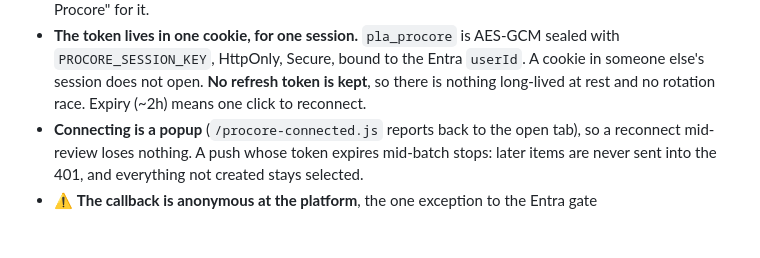
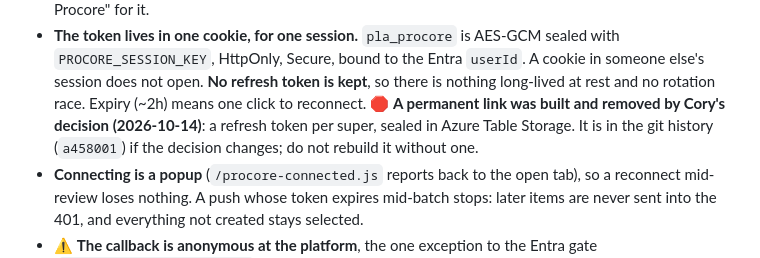
Before and after one commit to coryzilisch-lgtm/Punch-List-Assistant, a Markdown page: CLAUDE.md, the part around the change. Rendered like a GitHub page; blank space fills up the shorter version.

Commit message:
Record the decision against a permanent Procore link
Co-Authored-By: Claude Opus 5.5 <noreply@anthropic.com>
Claude-Session: https://claude.ai/code/session_01VQQFd7A79JdrCAQVctJuR7

```diff
--- a/CLAUDE.md
+++ b/CLAUDE.md
@@ -203,7 +203,10 @@ and the audit trail names who did the work.
   sealed with `PROCORE_SESSION_KEY`, HttpOnly, Secure, bound to the Entra
   `userId`. A cookie in someone else's session does not open. **No refresh token
   is kept**, so there is nothing long-lived at rest and no rotation race. Expiry
-  (~2h) means one click to reconnect.
+  (~2h) means one click to reconnect. 🛑 **A permanent link was built and
+  removed by Cory's decision (2026-10-14)**: a refresh token per super, sealed in
+  Azure Table Storage. It is in the git history (`a458001`) if the decision
+  changes; do not rebuild it without one.
 - **Connecting is a popup** (`/procore-connected.js` reports back to the open
   tab), so a reconnect mid-review loses nothing. A push whose token expires
   mid-batch stops: later items are never sent into the 401, and everything not
```
